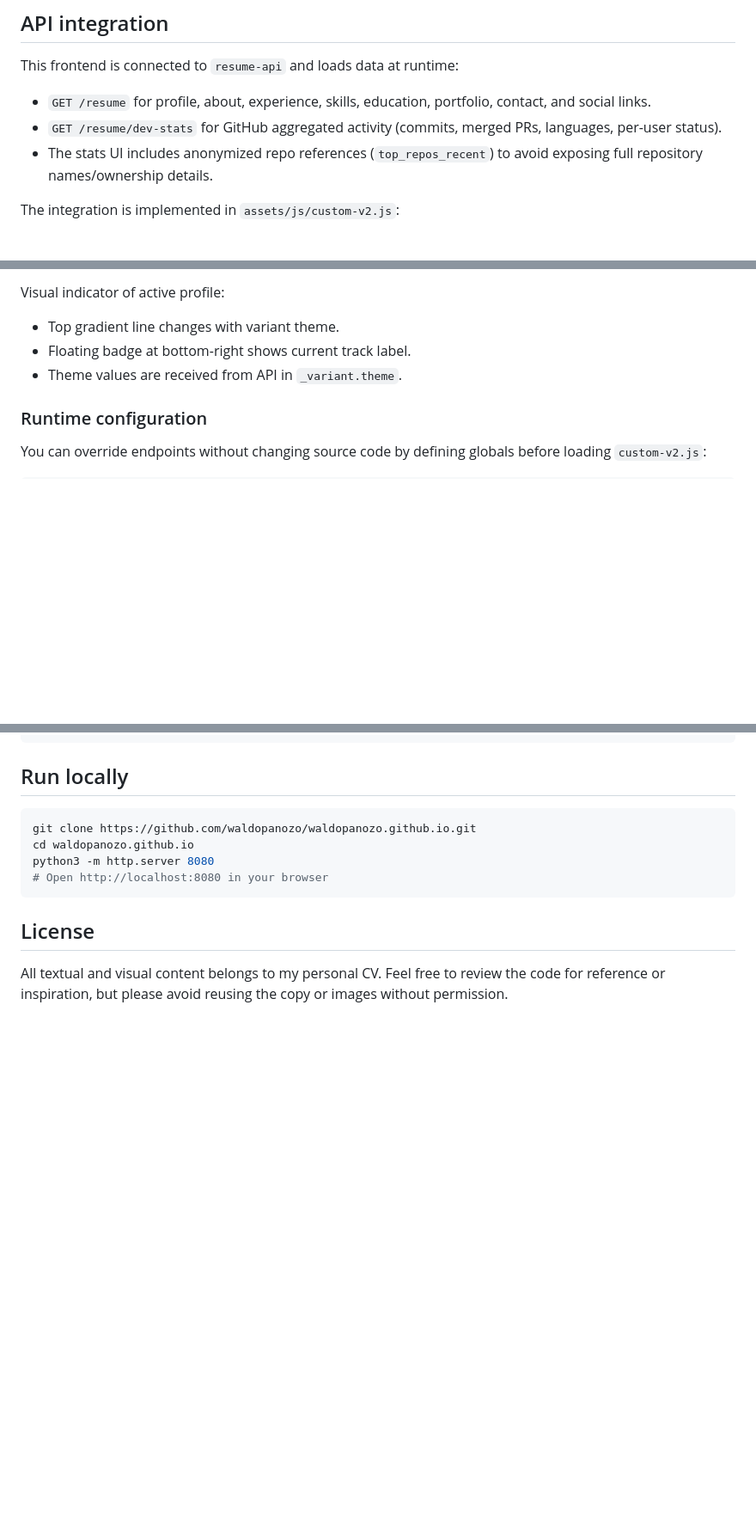
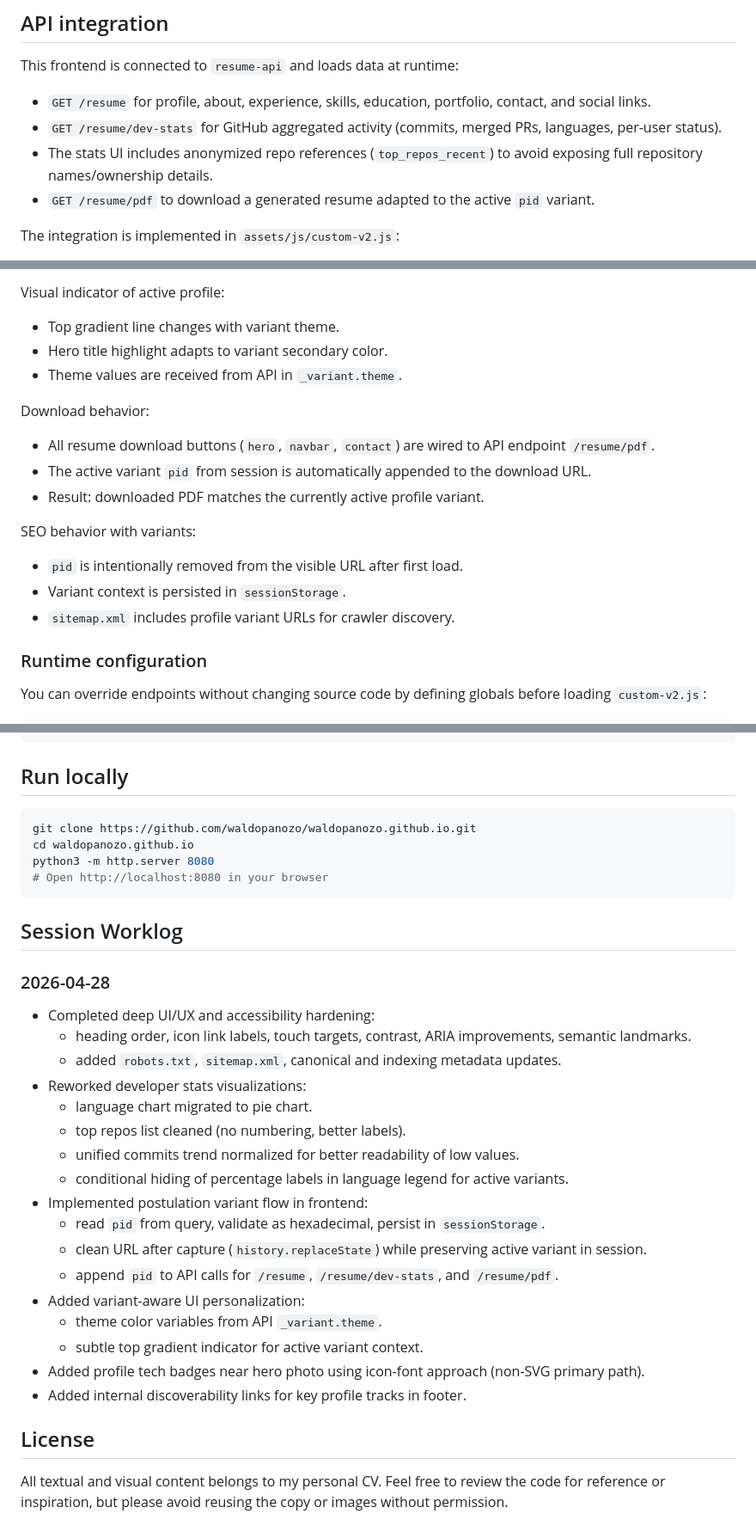
Before and after one commit to waldopanozo/waldopanozo.github.io, a Markdown page: README.md, 3 parts joined by grey strips. Shown at 86% size. Drawn GitHub-style; blank space fills up the shorter version.

Commit message:
Enhance README with new resume download endpoint and detailed session worklog. Update UI/UX features for variant handling, including theme personalization and improved accessibility. Documented changes to developer stats visualizations and SEO optimizations.

````diff
--- a/README.md
+++ b/README.md
@@ -25,6 +25,7 @@ This frontend is connected to `resume-api` and loads data at runtime:
 - `GET /resume` for profile, about, experience, skills, education, portfolio, contact, and social links.
 - `GET /resume/dev-stats` for GitHub aggregated activity (commits, merged PRs, languages, per-user status).
 - The stats UI includes anonymized repo references (`top_repos_recent`) to avoid exposing full repository names/ownership details.
+- `GET /resume/pdf` to download a generated resume adapted to the active `pid` variant.
 
 The integration is implemented in `assets/js/custom-v2.js`:
 
@@ -50,8 +51,20 @@ Behavior without variant in URL:
 Visual indicator of active profile:
 
 - Top gradient line changes with variant theme.
-- Floating badge at bottom-right shows current track label.
+- Hero title highlight adapts to variant secondary color.
 - Theme values are received from API in `_variant.theme`.
+
+Download behavior:
+
+- All resume download buttons (`hero`, `navbar`, `contact`) are wired to API endpoint `/resume/pdf`.
+- The active variant `pid` from session is automatically appended to the download URL.
+- Result: downloaded PDF matches the currently active profile variant.
+
+SEO behavior with variants:
+
+- `pid` is intentionally removed from the visible URL after first load.
+- Variant context is persisted in `sessionStorage`.
+- `sitemap.xml` includes profile variant URLs for crawler discovery.
 
 ### Runtime configuration
 
@@ -73,6 +86,28 @@ python3 -m http.server 8080
 # Open http://localhost:8080 in your browser
 ```
 
+## Session Worklog
+
+### 2026-04-28
+
+- Completed deep UI/UX and accessibility hardening:
+  - heading order, icon link labels, touch targets, contrast, ARIA improvements, semantic landmarks.
+  - added `robots.txt`, `sitemap.xml`, canonical and indexing metadata updates.
+- Reworked developer stats visualizations:
+  - language chart migrated to pie chart.
+  - top repos list cleaned (no numbering, better labels).
+  - unified commits trend normalized for better readability of low values.
+  - conditional hiding of percentage labels in language legend for active variants.
+- Implemented postulation variant flow in frontend:
+  - read `pid` from query, validate as hexadecimal, persist in `sessionStorage`.
+  - clean URL after capture (`history.replaceState`) while preserving active variant in session.
+  - append `pid` to API calls for `/resume`, `/resume/dev-stats`, and `/resume/pdf`.
+- Added variant-aware UI personalization:
+  - theme color variables from API `_variant.theme`.
+  - subtle top gradient indicator for active variant context.
+- Added profile tech badges near hero photo using icon-font approach (non-SVG primary path).
+- Added internal discoverability links for key profile tracks in footer.
+
 ## License
 
 All textual and visual content belongs to my personal CV. Feel free to review the code for reference or inspiration, but please avoid reusing the copy or images without permission.
````
